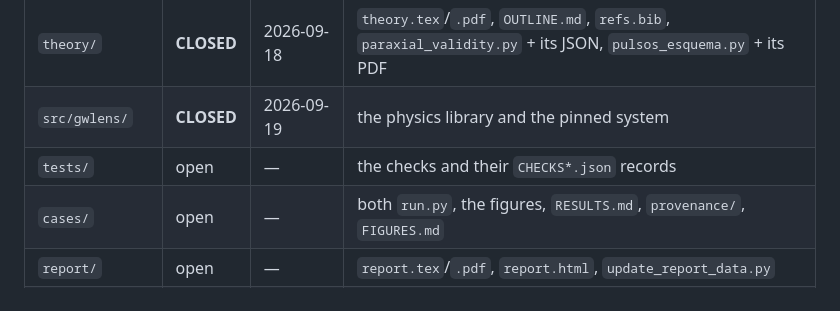
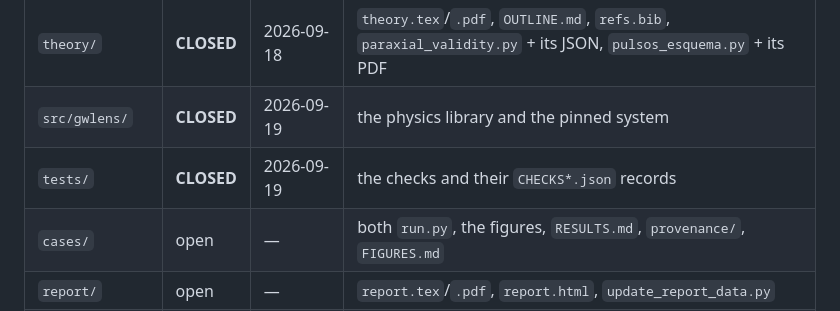
Before and after one commit to fausto-bottazzini/Gravitational-Lensing-of-GWs, a Markdown page: wiki/dependencies.md, the part around one of its changes. Drawn GitHub-style.

```diff
--- a/wiki/dependencies.md
+++ b/wiki/dependencies.md
@@ -21,7 +21,7 @@ thing to read before editing anything in this repository.
 |---|---|---|---|
 | `theory/` | **CLOSED** | 2026-09-18 | `theory.tex`/`.pdf`, `OUTLINE.md`, `refs.bib`, `paraxial_validity.py` + its JSON, `pulsos_esquema.py` + its PDF |
 | `src/gwlens/` | **CLOSED** | 2026-09-19 | the physics library and the pinned system |
-| `tests/` | open | — | the checks and their `CHECKS*.json` records |
+| `tests/` | **CLOSED** | 2026-09-19 | the checks and their `CHECKS*.json` records |
 | `cases/` | open | — | both `run.py`, the figures, `RESULTS.md`, `provenance/`, `FIGURES.md` |
 | `report/` | open | — | `report.tex`/`.pdf`, `report.html`, `update_report_data.py` |
 | `wiki/` | open | — | these notes, plus the course brief |
```
Also changed, not shown: other parts of wiki/dependencies.md (+2 -2 lines), wiki/log.md (+25 -0 lines).
